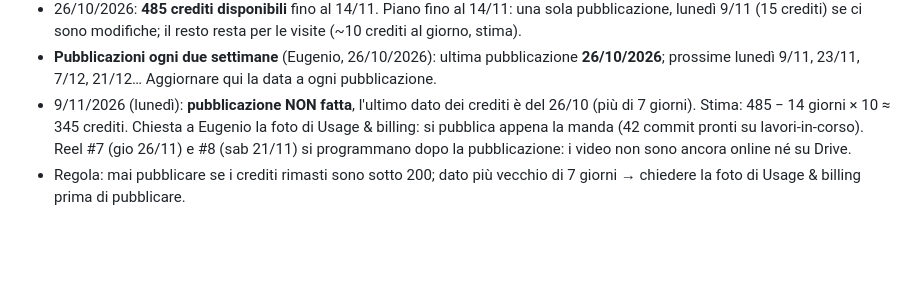
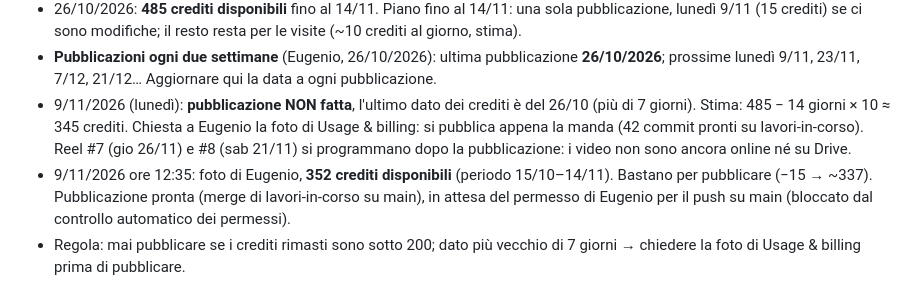
Before and after one commit to mdedilgroupsrls-png/mdedilgroup-sito, a Markdown page: progetto/da-fare.md, the part around the change. GitHub-like rendering; blank space fills up the shorter version.

Commit message:
Crediti Netlify 9/11: 352 disponibili
Co-Authored-By: Claude Opus 5.5 <noreply@anthropic.com>
Claude-Session: https://claude.ai/code/session_016fGaqrK8gfbW5DCG9AnjNd

```diff
--- a/progetto/da-fare.md
+++ b/progetto/da-fare.md
@@ -8,6 +8,7 @@ Aggiornato al 14/10/2026, giorno in cui il sito Nero & Oro è andato online.
 - 26/10/2026: **485 crediti disponibili** fino al 14/11. Piano fino al 14/11: una sola pubblicazione, lunedì 9/11 (15 crediti) se ci sono modifiche; il resto resta per le visite (~10 crediti al giorno, stima).
 - **Pubblicazioni ogni due settimane** (Eugenio, 26/10/2026): ultima pubblicazione **26/10/2026**; prossime lunedì 9/11, 23/11, 7/12, 21/12… Aggiornare qui la data a ogni pubblicazione.
 - 9/11/2026 (lunedì): **pubblicazione NON fatta**, l'ultimo dato dei crediti è del 26/10 (più di 7 giorni). Stima: 485 − 14 giorni × 10 ≈ 345 crediti. Chiesta a Eugenio la foto di Usage & billing: si pubblica appena la manda (42 commit pronti su lavori-in-corso). Reel #7 (gio 26/11) e #8 (sab 21/11) si programmano dopo la pubblicazione: i video non sono ancora online né su Drive.
+- 9/11/2026 ore 12:35: foto di Eugenio, **352 crediti disponibili** (periodo 15/10–14/11). Bastano per pubblicare (−15 → ~337). Pubblicazione pronta (merge di lavori-in-corso su main), in attesa del permesso di Eugenio per il push su main (bloccato dal controllo automatico dei permessi).
 - Regola: mai pubblicare se i crediti rimasti sono sotto 200; dato più vecchio di 7 giorni → chiedere la foto di Usage & billing prima di pubblicare.
 - [x] 26/10/2026 – Foto della Home alleggerite (sì di Eugenio, "l'aspetto non si cambia"): 19 modelli di casa con versione -560 per i telefoni (sizes giusto: 43vw), 16 foto ricompresse con somiglianza SSIM ≥ 0,985 (a vista uguali). Home scorsa tutta da telefono: 5,3 → 4,45 MB. Va online con la prossima pubblicazione (9/11).
 
```
